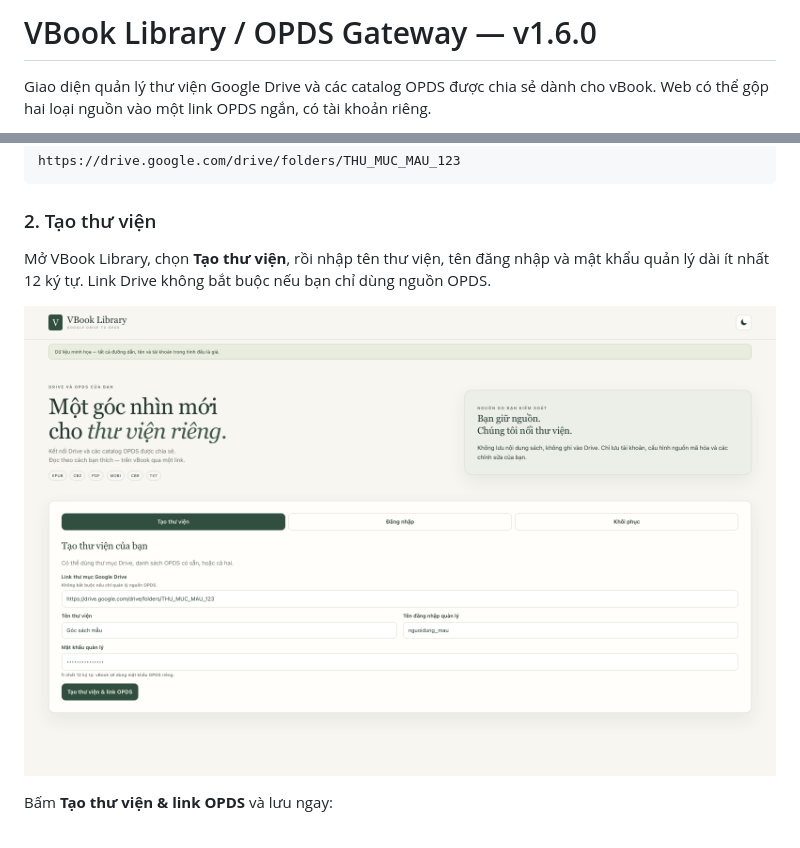
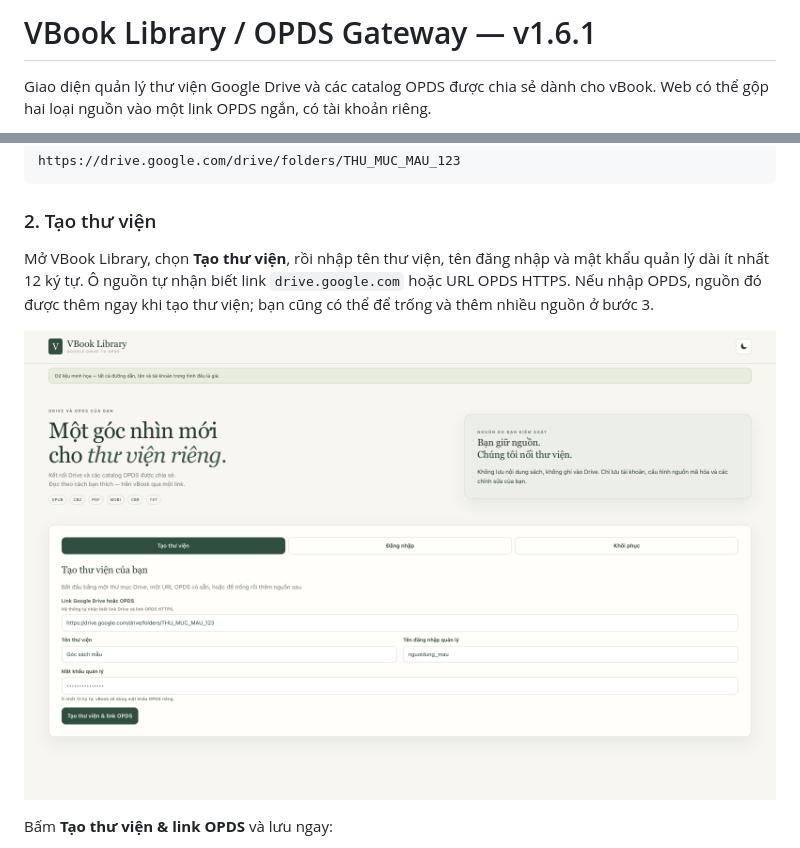
Before and after one commit to duongden/vBook-OPDS-Manage, a Markdown page: README.md, 2 parts joined by grey strips. Rendered like a GitHub page; pictures changed too: docs/images/tao-thu-vien.png.

Commit message:
fix: accept OPDS URL during library creation

```diff
--- a/README.md
+++ b/README.md
@@ -1,4 +1,4 @@
-# VBook Library / OPDS Gateway — v1.6.0
+# VBook Library / OPDS Gateway — v1.6.1
 
 Giao diện quản lý thư viện Google Drive và các catalog OPDS được chia sẻ dành cho vBook. Web có thể gộp hai loại nguồn vào một link OPDS ngắn, có tài khoản riêng.
 
@@ -74,7 +74,7 @@ https://drive.google.com/drive/folders/THU_MUC_MAU_123
 
 ### 2. Tạo thư viện
 
-Mở VBook Library, chọn **Tạo thư viện**, rồi nhập tên thư viện, tên đăng nhập và mật khẩu quản lý dài ít nhất 12 ký tự. Link Drive không bắt buộc nếu bạn chỉ dùng nguồn OPDS.
+Mở VBook Library, chọn **Tạo thư viện**, rồi nhập tên thư viện, tên đăng nhập và mật khẩu quản lý dài ít nhất 12 ký tự. Ô nguồn tự nhận biết link `drive.google.com` hoặc URL OPDS HTTPS. Nếu nhập OPDS, nguồn đó được thêm ngay khi tạo thư viện; bạn cũng có thể để trống và thêm nhiều nguồn ở bước 3.
 
 ![Giao diện tạo thư viện với dữ liệu giả](docs/images/tao-thu-vien.png)
 
```
Also changed, not shown: 4 other files.
